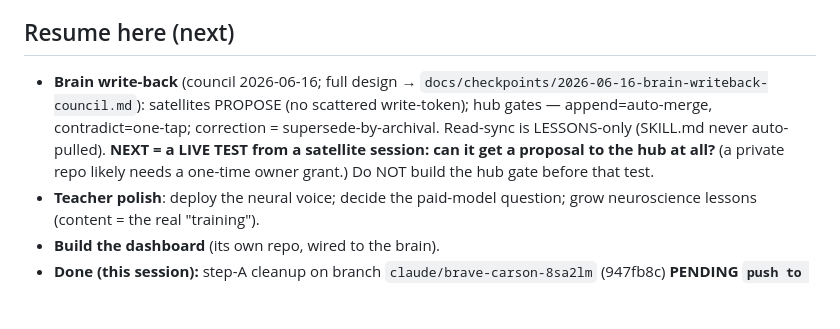
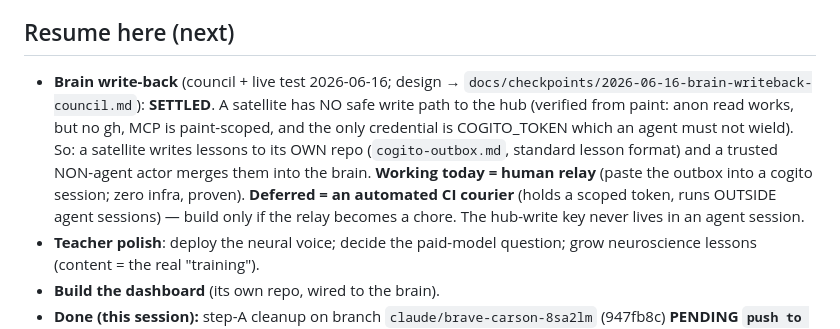
Before and after one commit to COGITO-SUM-cloude/COGITO, a Markdown page: docs/ACTIVE-MISSION.md, the part around the change. GitHub-like rendering; blank space fills up the shorter version.

```diff
--- a/docs/ACTIVE-MISSION.md
+++ b/docs/ACTIVE-MISSION.md
@@ -15,7 +15,7 @@ Everything stays $0 + file-native where possible; a small paid model is the one
 - **Shared brain: ON.** `COGITO_TOKEN` (fine-grained, contents:rw, cogito-only) set + **verified live** (write-back works). READ half = `scripts/cogito-sync.sh` + SessionStart hook. **To wire another repo (paint, dashboard): do it FROM that repo's own session** — cogito sessions are walled to cogito.
 
 ## Resume here (next)
-- **Brain write-back** (council 2026-06-16; full design → `docs/checkpoints/2026-06-16-brain-writeback-council.md`): satellites PROPOSE (no scattered write-token); hub gates — append=auto-merge, contradict=one-tap; correction = supersede-by-archival. Read-sync is LESSONS-only (SKILL.md never auto-pulled). **NEXT = a LIVE TEST from a satellite session: can it get a proposal to the hub at all?** (a private repo likely needs a one-time owner grant.) Do NOT build the hub gate before that test.
+- **Brain write-back** (council + live test 2026-06-16; design → `docs/checkpoints/2026-06-16-brain-writeback-council.md`): **SETTLED**. A satellite has NO safe write path to the hub (verified from paint: anon read works, but no gh, MCP is paint-scoped, and the only credential is COGITO_TOKEN which an agent must not wield). So: a satellite writes lessons to its OWN repo (`cogito-outbox.md`, standard lesson format) and a trusted NON-agent actor merges them into the brain. **Working today = human relay** (paste the outbox into a cogito session; zero infra, proven). **Deferred = an automated CI courier** (holds a scoped token, runs OUTSIDE agent sessions) — build only if the relay becomes a chore. The hub-write key never lives in an agent session.
 - **Teacher polish**: deploy the neural voice; decide the paid-model question; grow neuroscience lessons (content = the real "training").
 - **Build the dashboard** (its own repo, wired to the brain).
 - **Done (this session):** step-A cleanup on branch `claude/brave-carson-8sa2lm` (947fb8c) **PENDING `push to main`** — removed the satellite write-token path (cogito-learn Mode 2) + stopped SKILL.md auto-overwrite (cogito-sync) + added `LESSONS merge=union`. Earlier on `main`: non-Claude council voice, hardened converge hook, TLS fix.
```
Also changed, not shown: skills/cogito-protocol/LESSONS.md (+1 -0 lines).
